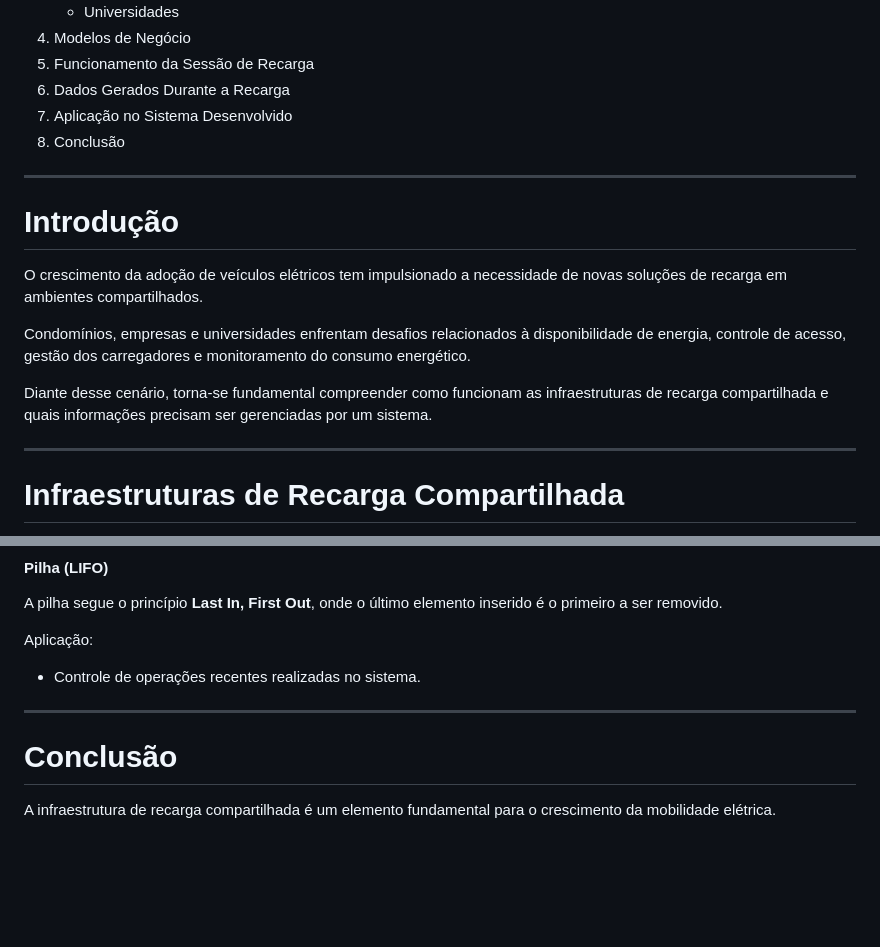
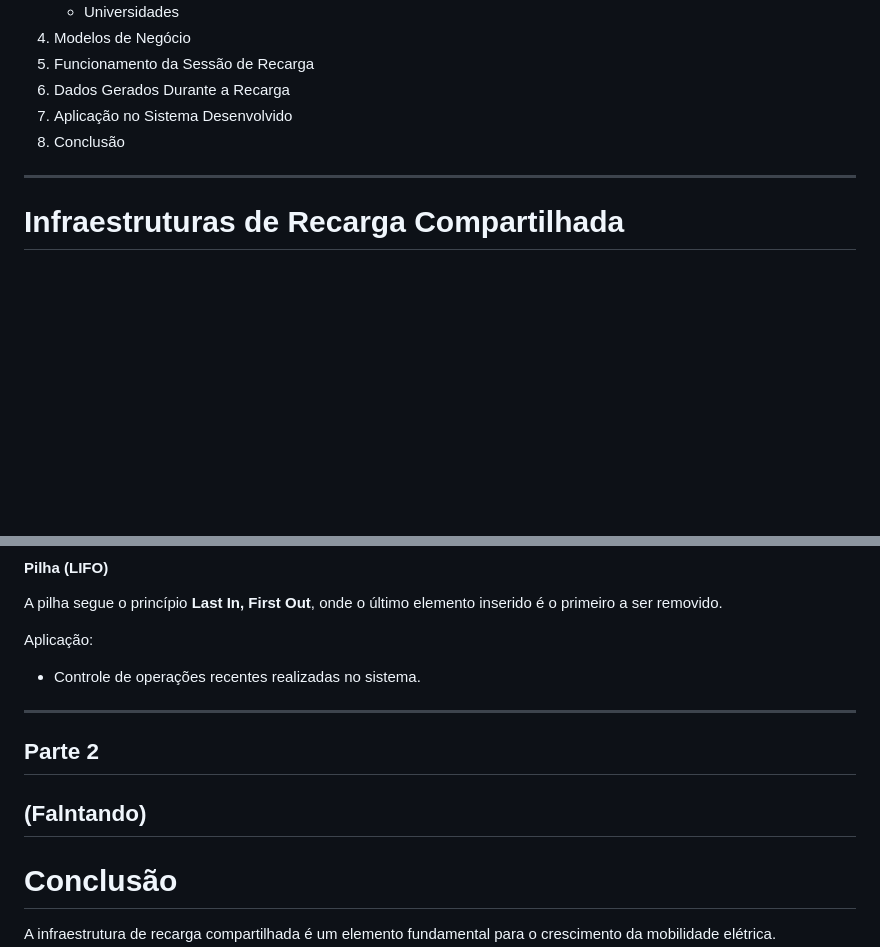
Before and after one commit to lucasgesini45-coder/ENTERPRISE-CHALLENGE-2026-GOODWE, a Markdown page: README.md, 2 parts joined by grey strips. Drawn GitHub-style; blank space fills up the shorter version.

```diff
--- a/README.md
+++ b/README.md
@@ -31,16 +168,6 @@ A solução permite controlar usuários, organizar sessões de recarga, registra
 6. Dados Gerados Durante a Recarga
 7. Aplicação no Sistema Desenvolvido
 8. Conclusão
-
----
-
-# Introdução
-
-O crescimento da adoção de veículos elétricos tem impulsionado a necessidade de novas soluções de recarga em ambientes compartilhados.
-
-Condomínios, empresas e universidades enfrentam desafios relacionados à disponibilidade de energia, controle de acesso, gestão dos carregadores e monitoramento do consumo energético.
-
-Diante desse cenário, torna-se fundamental compreender como funcionam as infraestruturas de recarga compartilhada e quais informações precisam ser gerenciadas por um sistema.
 
 ---
 
@@ -323,7 +450,11 @@ Aplicação:
 - Controle de operações recentes realizadas no sistema.
 
 ---
+## Parte 2
 
+
+(Falntando)
+---
 # Conclusão
 
 A infraestrutura de recarga compartilhada é um elemento fundamental para o crescimento da mobilidade elétrica.
```
Also changed, not shown: other parts of README.md (+149 -12 lines).
